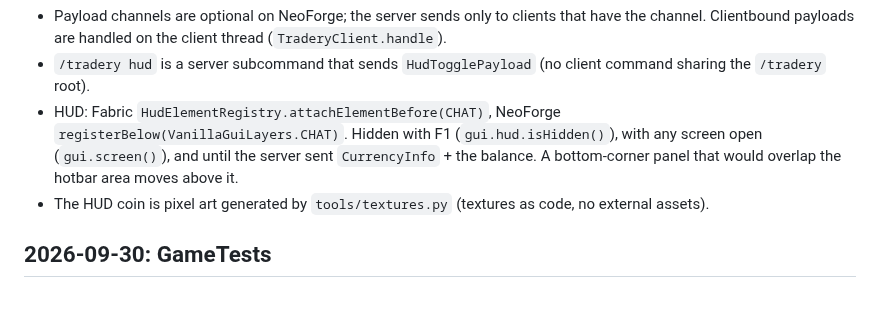
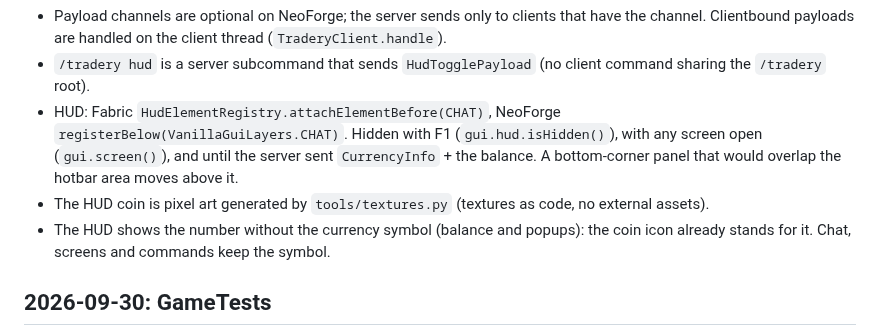
Before and after one commit to eliasnvx/Tradery, a Markdown page: docs/decisions.md, the part around the change. Rendered like a GitHub page; blank space fills up the shorter version.

```diff
--- a/docs/decisions.md
+++ b/docs/decisions.md
@@ -41,6 +41,7 @@ Short architecture decisions (ADR-lite): date, decision, why. The SPEC section "
 - `/tradery hud` is a server subcommand that sends `HudTogglePayload` (no client command sharing the `/tradery` root).
 - HUD: Fabric `HudElementRegistry.attachElementBefore(CHAT)`, NeoForge `registerBelow(VanillaGuiLayers.CHAT)`. Hidden with F1 (`gui.hud.isHidden()`), with any screen open (`gui.screen()`), and until the server sent `CurrencyInfo` + the balance. A bottom-corner panel that would overlap the hotbar area moves above it.
 - The HUD coin is pixel art generated by `tools/textures.py` (textures as code, no external assets).
+- The HUD shows the number without the currency symbol (balance and popups): the coin icon already stands for it. Chat, screens and commands keep the symbol.
 
 ## 2026-09-30: GameTests
 - Shared bodies in `common/.../gametest`, listed in `TraderyGameTests.all()`.
```
Also changed, not shown: README.md (+1 -1 lines), SPEC.md (+2 -2 lines), docs/images/hud.png, 3 other files.
